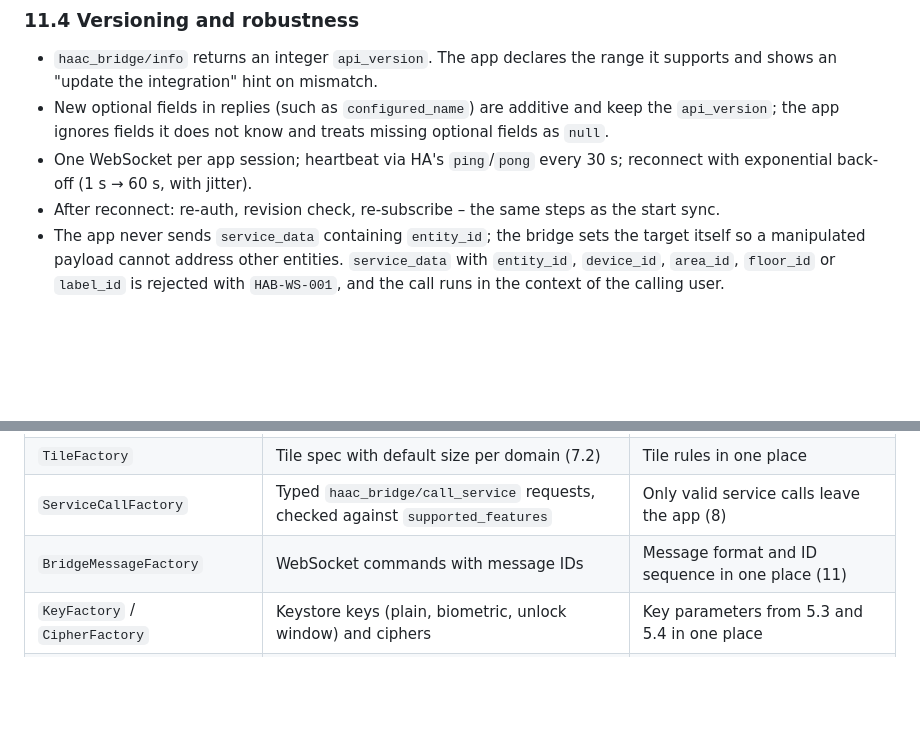
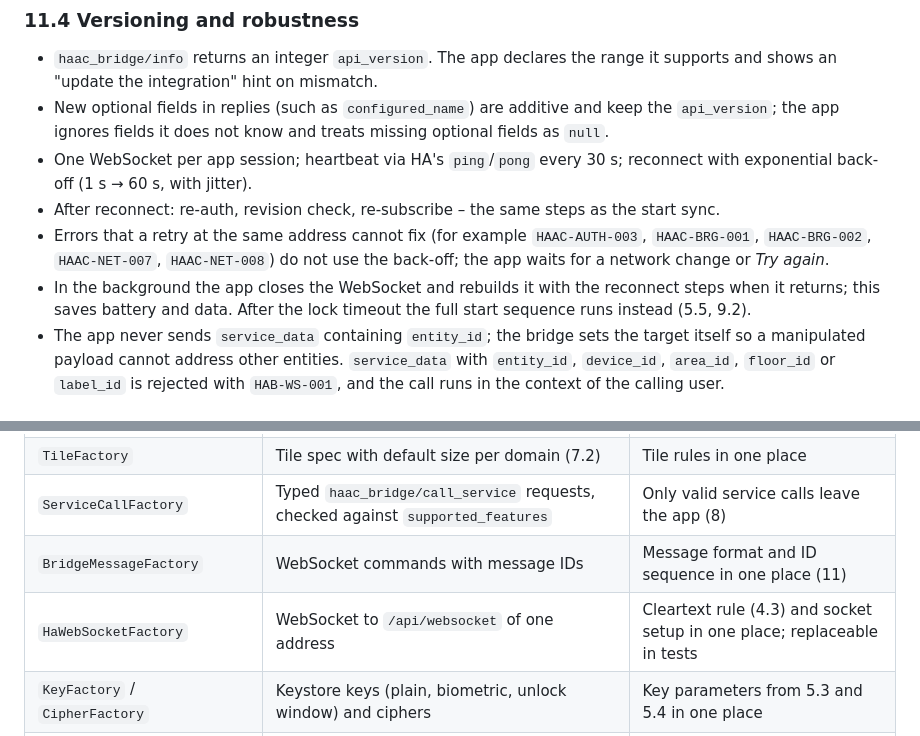
Before and after one commit to stacknoise/haac-bridge, a Markdown page: docs/concept.md, 2 parts joined by grey strips. Rendered like a GitHub page; blank space fills up the shorter version.

Commit message:
Update concept.md (#15)

```diff
--- a/docs/concept.md
+++ b/docs/concept.md
@@ -653,6 +653,8 @@ Subscription (`haac_bridge/subscribe_entities`): an empty result, then events in
 - New optional fields in replies (such as `configured_name`) are additive and keep the `api_version`; the app ignores fields it does not know and treats missing optional fields as `null`.
 - One WebSocket per app session; heartbeat via HA's `ping`/`pong` every 30 s; reconnect with exponential back-off (1 s → 60 s, with jitter).
 - After reconnect: re-auth, revision check, re-subscribe – the same steps as the start sync.
+- Errors that a retry at the same address cannot fix (for example `HAAC-AUTH-003`, `HAAC-BRG-001`, `HAAC-BRG-002`, `HAAC-NET-007`, `HAAC-NET-008`) do not use the back-off; the app waits for a network change or *Try again*.
+- In the background the app closes the WebSocket and rebuilds it with the reconnect steps when it returns; this saves battery and data. After the lock timeout the full start sequence runs instead (5.5, 9.2).
 - The app never sends `service_data` containing `entity_id`; the bridge sets the target itself so a manipulated payload cannot address other entities. `service_data` with `entity_id`, `device_id`, `area_id`, `floor_id` or `label_id` is rejected with `HAB-WS-001`, and the call runs in the context of the calling user.
 
 ## 12. Local data model
@@ -1086,6 +1088,7 @@ Whenever the kind of object depends on a type or on runtime data, it is created
 | `TileFactory` | Tile spec with default size per domain (7.2) | Tile rules in one place |
 | `ServiceCallFactory` | Typed `haac_bridge/call_service` requests, checked against `supported_features` | Only valid service calls leave the app (8) |
 | `BridgeMessageFactory` | WebSocket commands with message IDs | Message format and ID sequence in one place (11) |
+| `HaWebSocketFactory` | WebSocket to `/api/websocket` of one address | Cleartext rule (4.3) and socket setup in one place; replaceable in tests |
 | `KeyFactory` / `CipherFactory` | Keystore keys (plain, biometric, unlock window) and ciphers | Key parameters from 5.3 and 5.4 in one place |
 | `InstanceSessionFactory` | Per-instance session: HTTP client, WebSocket, token store for one `serverId` | Strict instance isolation (4.4) |
 | `EndpointSelector` | The address of an instance to connect to, from its addresses, the home network check and the probes | Selection rules of 4.5 in one place |
```
